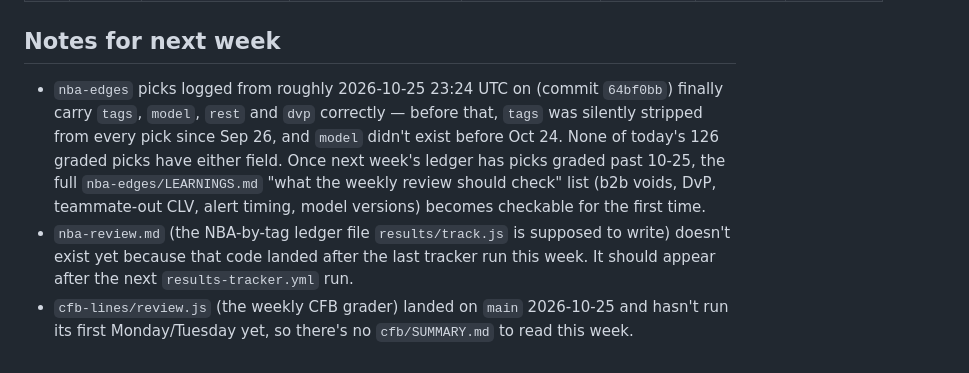
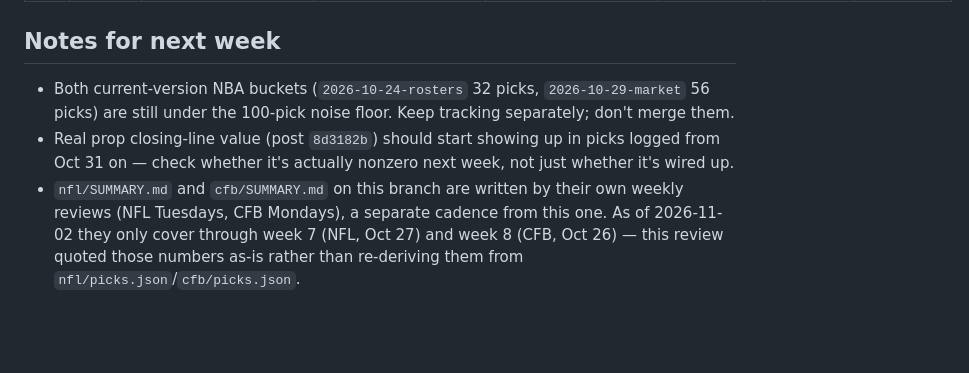
Before and after one commit to kamaljac3-ui/d3vil-sports, a Markdown page: LESSONS.md, the part around one of its changes. GitHub-like rendering; blank space fills up the shorter version.

```diff
--- a/LESSONS.md
+++ b/LESSONS.md
@@ -13,6 +14,10 @@ place every week and never deleted — only marked `supported`, `rejected`, or `
 
 ## Notes for next week
 
-- `nba-edges` picks logged from roughly 2026-10-25 23:24 UTC on (commit `64bf0bb`) finally carry `tags`, `model`, `rest` and `dvp` correctly — before that, `tags` was silently stripped from every pick since Sep 26, and `model` didn't exist before Oct 24. None of today's 126 graded picks have either field. Once next week's ledger has picks graded past 10-25, the full `nba-edges/LEARNINGS.md` "what the weekly review should check" list (b2b voids, DvP, teammate-out CLV, alert timing, model versions) becomes checkable for the first time.
-- `nba-review.md` (the NBA-by-tag ledger file `results/track.js` is supposed to write) doesn't exist yet because that code landed after the last tracker run this week. It should appear after the next `results-tracker.yml` run.
-- `cfb-lines/review.js` (the weekly CFB grader) landed on `main` 2026-10-25 and hasn't run its first Monday/Tuesday yet, so there's no `cfb/SUMMARY.md` to read this week.
+- Both current-version NBA buckets (`2026-10-24-rosters` 32 picks, `2026-10-29-market` 56 picks) are still under
+  the 100-pick noise floor. Keep tracking separately; don't merge them.
+- Real prop closing-line value (post `8d3182b`) should start showing up in picks logged from Oct 31 on — check
+  whether it's actually nonzero next week, not just whether it's wired up.
+- `nfl/SUMMARY.md` and `cfb/SUMMARY.md` on this branch are written by their own weekly reviews (NFL Tuesdays,
+  CFB Mondays), a separate cadence from this one. As of 2026-11-02 they only cover through week 7 (NFL, Oct 27)
+  and week 8 (CFB, Oct 26) — this review quoted those numbers as-is rather than re-deriving them from `nfl/picks.json`/`cfb/picks.json`.
```
Also changed, not shown: other parts of LESSONS.md (+3 -2 lines), reports/2026-11-02.md (added, +80 -0 lines).
